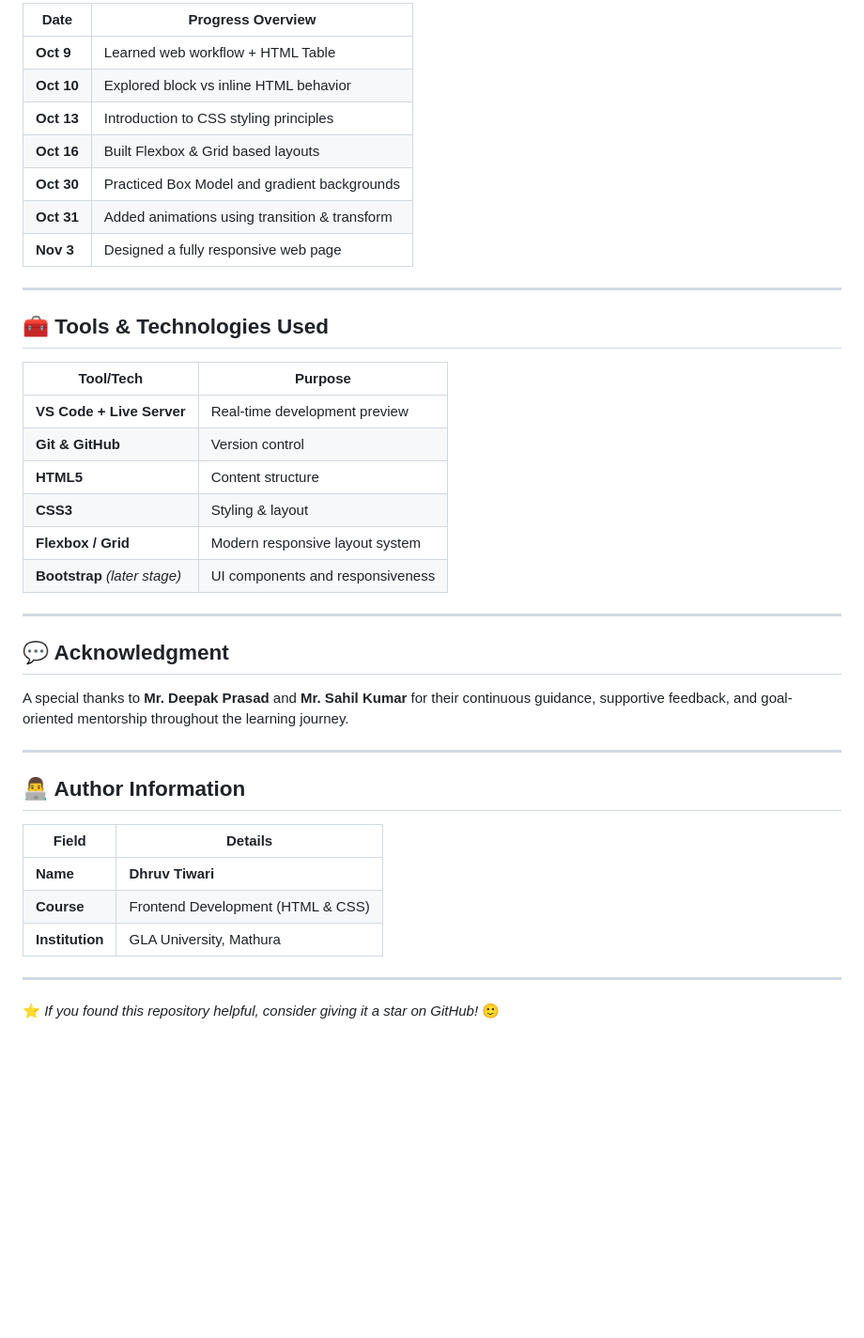
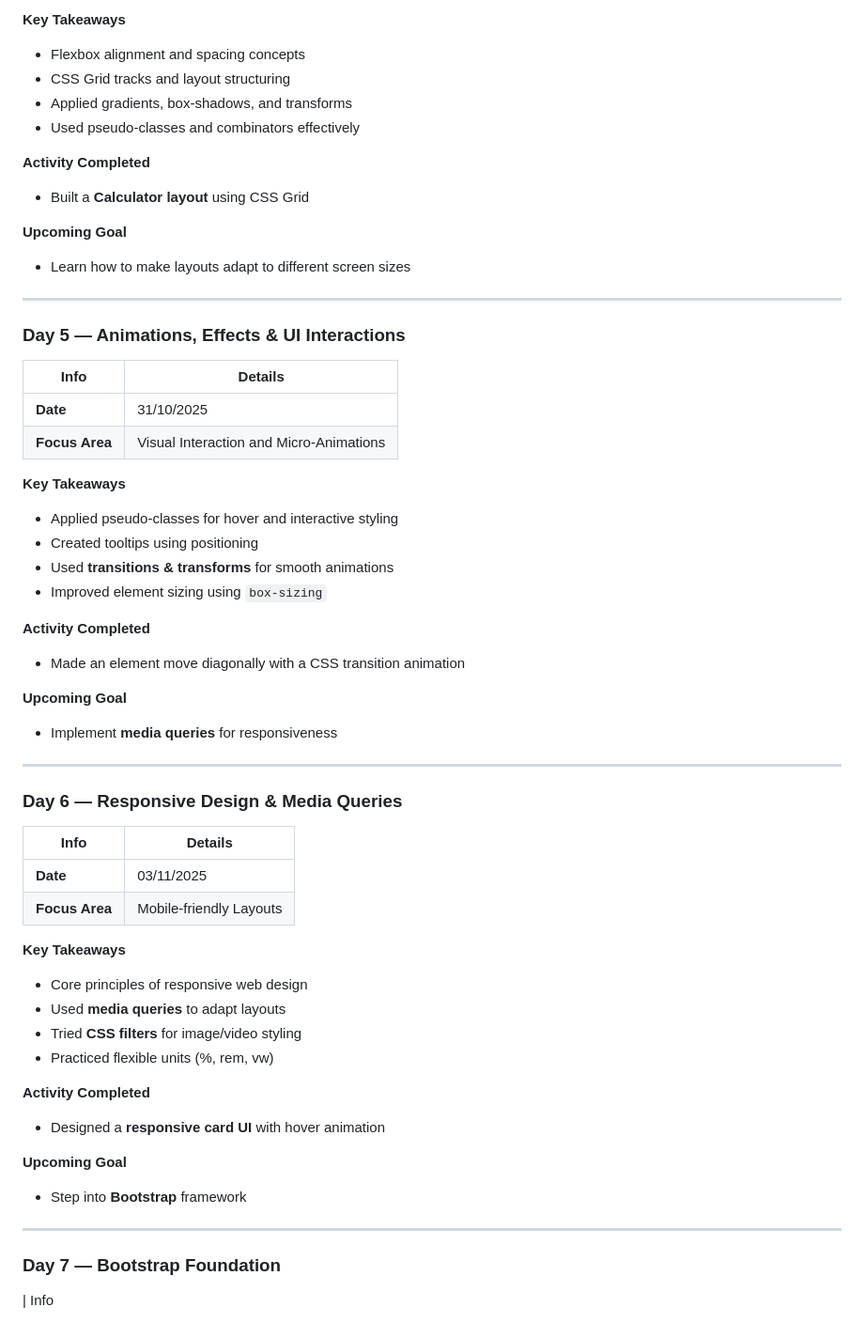
Before and after one commit to dhruv-tiwari-2309/Frontend-Dev, a Markdown page: README.md, the part around one of its changes. Shown at 94% size. Drawn GitHub-style; blank space fills up the shorter version.

Commit message:
Revise README for enhanced learning documentation
Updated README to reflect daily learning progress and detailed course structure.

```diff
--- a/README.md
+++ b/README.md
@@ -63,43 +75,57 @@ The course builds a strong understanding of the core frontend stack starting fro
 
-| Date | Progress Overview |
-|------|------------------|
-| **Oct 9** | Learned web workflow + HTML Table |
-| **Oct 10** | Explored block vs inline HTML behavior |
-| **Oct 13** | Introduction to CSS styling principles |
-| **Oct 16** | Built Flexbox & Grid based layouts |
-| **Oct 30** | Practiced Box Model and gradient backgrounds |
-| **Oct 31** | Added animations using transition & transform |
-| **Nov 3** | Designed a fully responsive web page |
+**Key Takeaways**
+- Flexbox alignment and spacing concepts
+- CSS Grid tracks and layout structuring
+- Applied gradients, box-shadows, and transforms
+- Used pseudo-classes and combinators effectively
+
+**Activity Completed**
+- Built a **Calculator layout** using CSS Grid
+
+**Upcoming Goal**
+- Learn how to make layouts adapt to different screen sizes
 
 ---
 
-## 🧰 Tools & Technologies Used
+### **Day 5 — Animations, Effects & UI Interactions**
+| Info | Details |
+|------|---------|
+| **Date** | 31/10/2025 |
+| **Focus Area** | Visual Interaction and Micro-Animations |
 
-| Tool/Tech | Purpose |
-|----------|---------|
-| **VS Code + Live Server** | Real-time development preview |
-| **Git & GitHub** | Version control |
-| **HTML5** | Content structure |
-| **CSS3** | Styling & layout |
-| **Flexbox / Grid** | Modern responsive layout system |
-| **Bootstrap** *(later stage)* | UI components and responsiveness |
+**Key Takeaways**
+- Applied pseudo-classes for hover and interactive styling
+- Created tooltips using positioning
+- Used **transitions & transforms** for smooth animations
+- Improved element sizing using `box-sizing`
+
+**Activity Completed**
+- Made an element move diagonally with a CSS transition animation
+
+**Upcoming Goal**
+- Implement **media queries** for responsiveness
 
 ---
 
-## 💬 Acknowledgment
+### **Day 6 — Responsive Design & Media Queries**
+| Info | Details |
+|------|---------|
+| **Date** | 03/11/2025 |
+| **Focus Area** | Mobile-friendly Layouts |
 
-A special thanks to **Mr. Deepak Prasad** and **Mr. Sahil Kumar** for their continuous guidance, supportive feedback, and goal-oriented mentorship throughout the learning journey.
+**Key Takeaways**
+- Core principles of responsive web design
+- Used **media queries** to adapt layouts
+- Tried **CSS filters** for image/video styling
+- Practiced flexible units (%, rem, vw)
+
+**Activity Completed**
+- Designed a **responsive card UI** with hover animation
+
+**Upcoming Goal**
+- Step into **Bootstrap** framework
 
 ---
 
-## 👨‍💻 Author Information
-
-| Field | Details |
-|------|---------|
-| **Name** | **Dhruv Tiwari** |
-| **Course** | Frontend Development (HTML & CSS) |
-| **Institution** | GLA University, Mathura |
-
----
-
-⭐ *If you found this repository helpful, consider giving it a star on GitHub!* 🙂
+### **Day 7 — Bootstrap Foundation**
+| Info
```
Also changed, not shown: other parts of README.md (+57 -45 lines).
